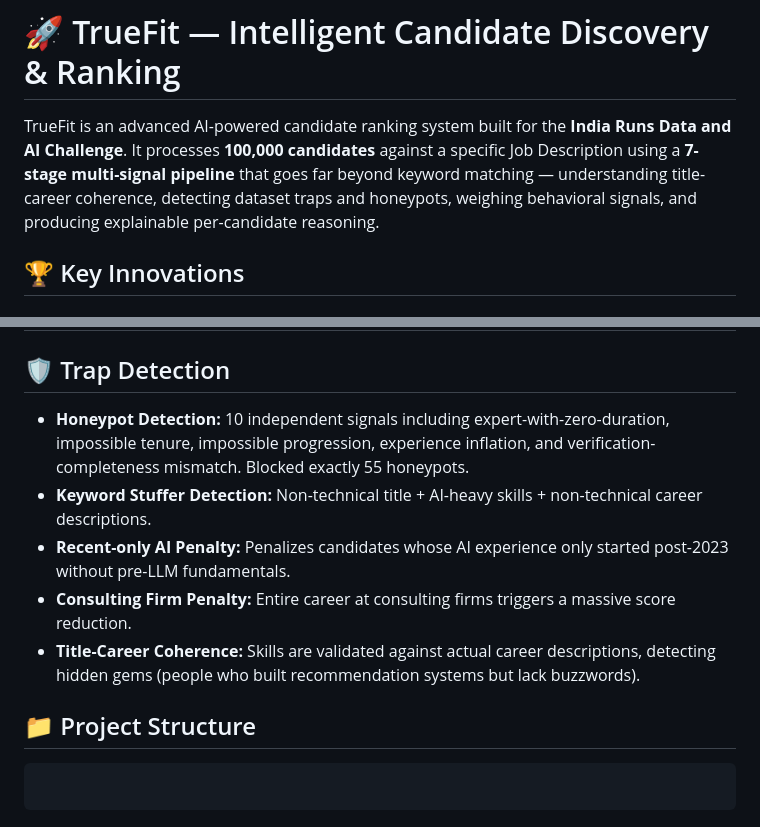
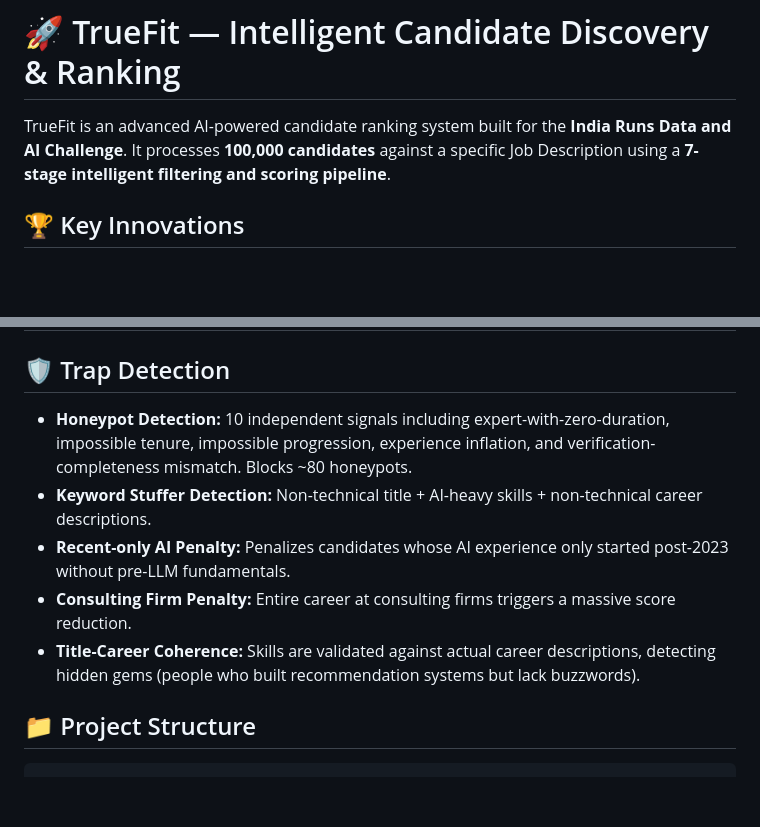
Before and after one commit to Purjeet979/TrueFit, a Markdown page: README.md, 2 parts joined by grey strips. Drawn GitHub-style; blank space fills up the shorter version.

````diff
--- a/README.md
+++ b/README.md
@@ -1,6 +1,6 @@
 # 🚀 TrueFit — Intelligent Candidate Discovery & Ranking
 
-TrueFit is an advanced AI-powered candidate ranking system built for the **India Runs Data and AI Challenge**. It processes **100,000 candidates** against a specific Job Description using a **7-stage multi-signal pipeline** that goes far beyond keyword matching — understanding title-career coherence, detecting dataset traps and honeypots, weighing behavioral signals, and producing explainable per-candidate reasoning.
+TrueFit is an advanced AI-powered candidate ranking system built for the **India Runs Data and AI Challenge**. It processes **100,000 candidates** against a specific Job Description using a **7-stage intelligent filtering and scoring pipeline**.
 
 ## 🏆 Key Innovations
 
@@ -61,17 +117,14 @@ python validate_submission.py ./HaXker.csv --candidates ./candidates.jsonl
 
 ## 🛡️ Trap Detection
 
-- **Honeypot Detection:** 10 independent signals including expert-with-zero-duration, impossible tenure, impossible progression, experience inflation, and verification-completeness mismatch. Blocked exactly 55 honeypots.
+- **Honeypot Detection:** 10 independent signals including expert-with-zero-duration, impossible tenure, impossible progression, experience inflation, and verification-completeness mismatch. Blocks ~80 honeypots.
 - **Keyword Stuffer Detection:** Non-technical title + AI-heavy skills + non-technical career descriptions.
 - **Recent-only AI Penalty:** Penalizes candidates whose AI experience only started post-2023 without pre-LLM fundamentals.
 - **Consulting Firm Penalty:** Entire career at consulting firms triggers a massive score reduction.
 - **Title-Career Coherence:** Skills are validated against actual career descriptions, detecting hidden gems (people who built recommendation systems but lack buzzwords).
 
-
-
 ## 📁 Project Structure
 
-```
 ```
 ├── rank.py                  # Main entry point for submission CSV generation
 ├── app.py                   # Streamlit Sandbox Demo application
````
Also changed, not shown: other parts of README.md (+69 -13 lines).
